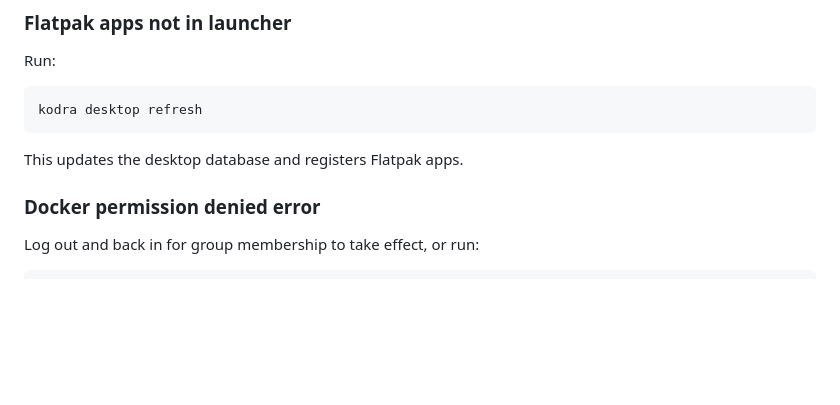
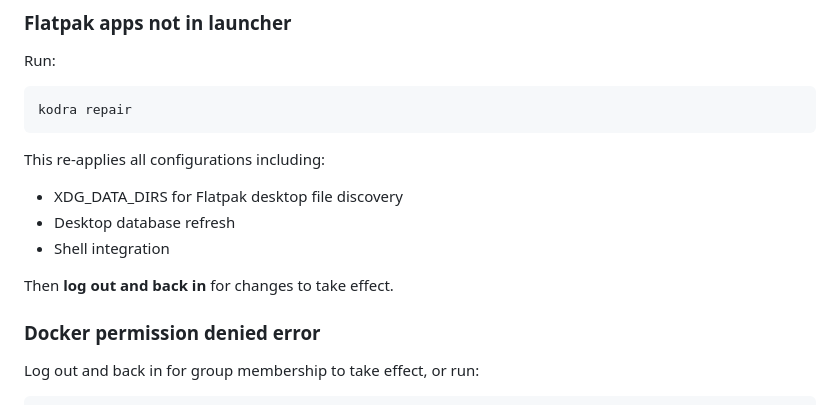
Before and after one commit to codetocloudorg/kodra, a Markdown page: docs/FAQ.md, the part around the change. GitHub-like rendering; blank space fills up the shorter version.

Commit message:
docs: update CHEATSHEET and FAQ with kodra repair command

````diff
--- a/docs/FAQ.md
+++ b/docs/FAQ.md
@@ -179,10 +179,15 @@ kodra desktop refresh
 
 Run:
 ```bash
-kodra desktop refresh
+kodra repair
 ```
 
-This updates the desktop database and registers Flatpak apps.
+This re-applies all configurations including:
+- XDG_DATA_DIRS for Flatpak desktop file discovery
+- Desktop database refresh
+- Shell integration
+
+Then **log out and back in** for changes to take effect.
 
 ### Docker permission denied error
 
````
Also changed, not shown: docs/CHEATSHEET.md (+1 -0 lines).
